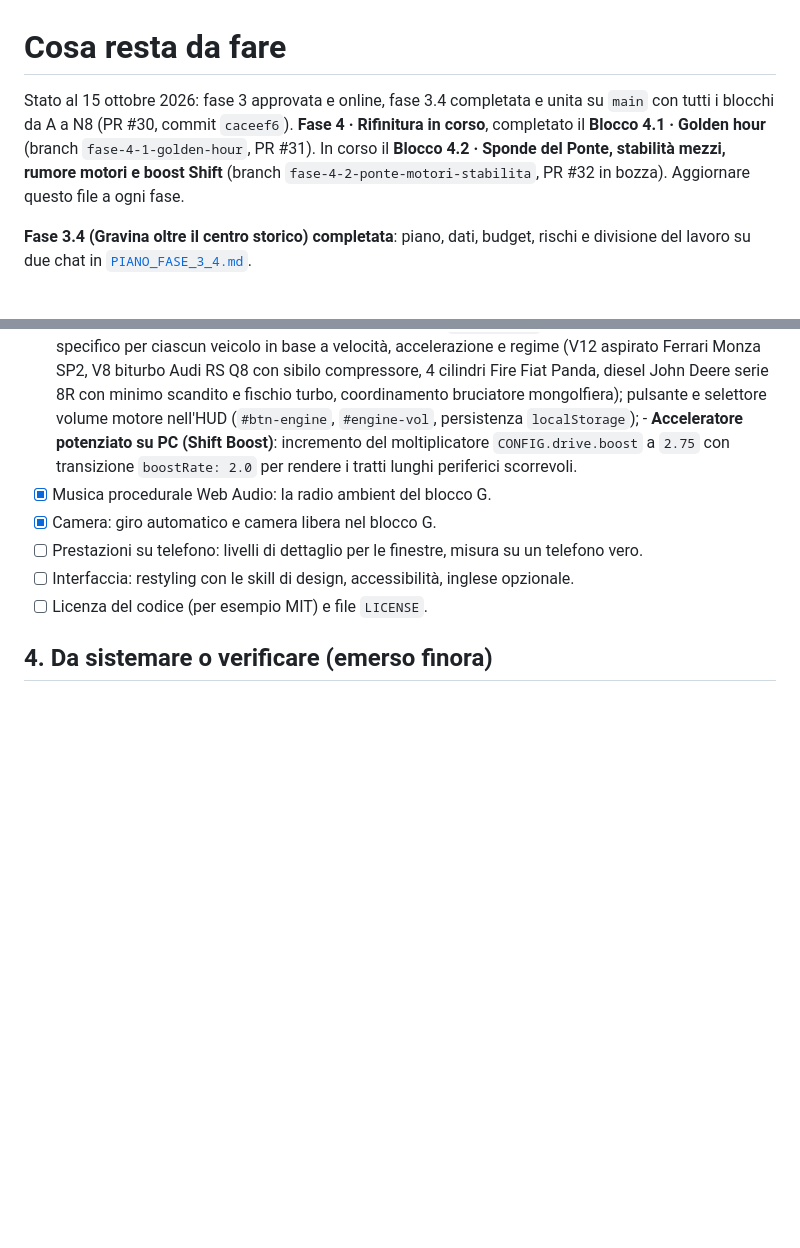
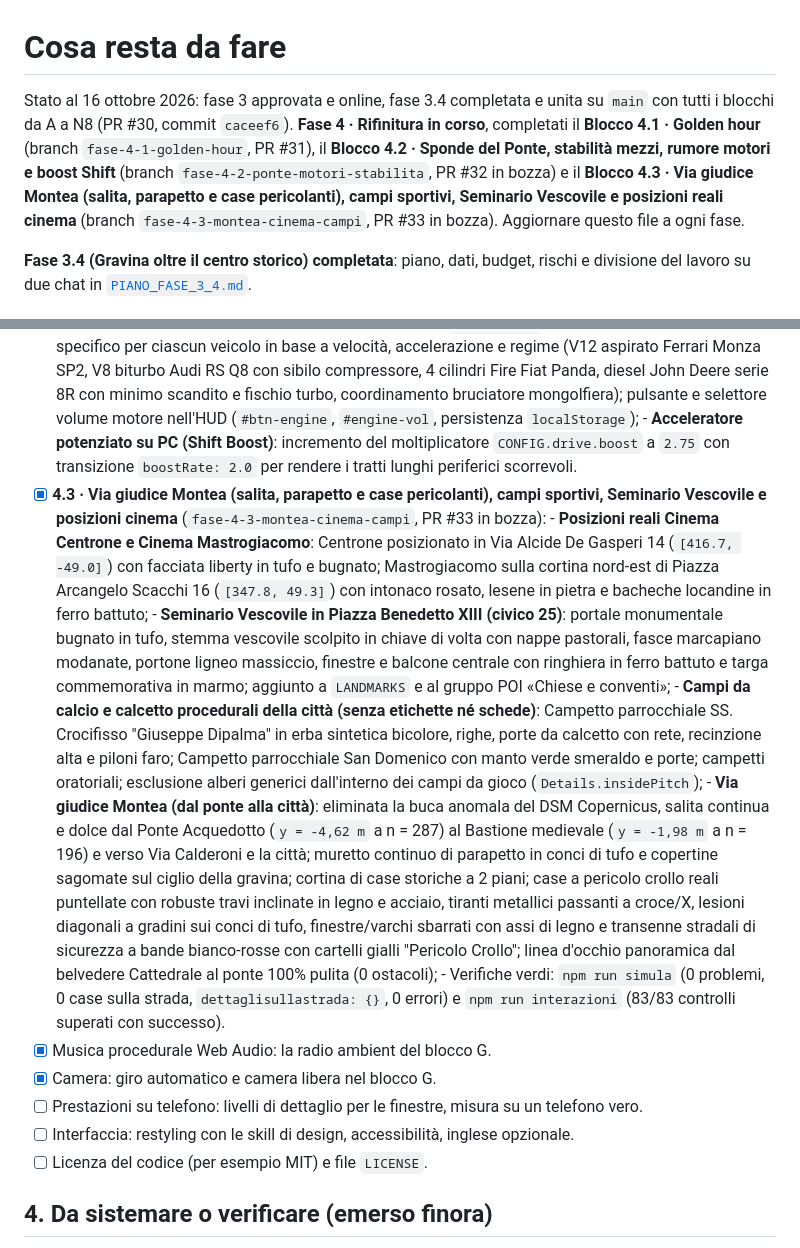
Before and after one commit to giuseppecassano5bit/gravina-3d, a Markdown page: docs/DA_FARE.md, 2 parts joined by grey strips. GitHub-like rendering; blank space fills up the shorter version.

Commit message:
Documentazione: aggiornamento DA_FARE.md con il completamento del Blocco 4.3

```diff
--- a/docs/DA_FARE.md
+++ b/docs/DA_FARE.md
@@ -1,6 +1,6 @@
 # Cosa resta da fare
 
-Stato al 15 ottobre 2026: fase 3 approvata e online, fase 3.4 completata e unita su `main` con tutti i blocchi da A a N8 (PR #30, commit `caceef6`). **Fase 4 · Rifinitura in corso**, completato il **Blocco 4.1 · Golden hour** (branch `fase-4-1-golden-hour`, PR #31). In corso il **Blocco 4.2 · Sponde del Ponte, stabilità mezzi, rumore motori e boost Shift** (branch `fase-4-2-ponte-motori-stabilita`, PR #32 in bozza).
+Stato al 16 ottobre 2026: fase 3 approvata e online, fase 3.4 completata e unita su `main` con tutti i blocchi da A a N8 (PR #30, commit `caceef6`). **Fase 4 · Rifinitura in corso**, completati il **Blocco 4.1 · Golden hour** (branch `fase-4-1-golden-hour`, PR #31), il **Blocco 4.2 · Sponde del Ponte, stabilità mezzi, rumore motori e boost Shift** (branch `fase-4-2-ponte-motori-stabilita`, PR #32 in bozza) e il **Blocco 4.3 · Via giudice Montea (salita, parapetto e case pericolanti), campi sportivi, Seminario Vescovile e posizioni reali cinema** (branch `fase-4-3-montea-cinema-campi`, PR #33 in bozza).
 Aggiornare questo file a ogni fase.
 
 **Fase 3.4 (Gravina oltre il centro storico) completata**: piano, dati, budget, rischi e divisione
@@ -420,6 +420,12 @@ commerciali e protette: il committente ha scelto musica ambient originale, gener
       - **Stabilità di marcia dei veicoli**: eliminazione di ondeggiamenti, rollio e beccheggio eccessivo lungo i campioni delle vie in `Driver` e `VehicleFactory`; anticipo di pendenza allargato (`pitchLookahead` a ±3,6 m) con smorzamento esponenziale morbido `damp(4.2, dt)`; filtro passa-basso di rollio del 2° ordine su `this.roll` (`damp(3.5, dt)`), calibrazione delle vibrazioni del telaio per una marcia solida, piantata e realistica;
       - **Rumore reale procedurale per ogni mezzo (`EngineAudio`)**: Web Audio procedurale specifico per ciascun veicolo in base a velocità, accelerazione e regime (V12 aspirato Ferrari Monza SP2, V8 biturbo Audi RS Q8 con sibilo compressore, 4 cilindri Fire Fiat Panda, diesel John Deere serie 8R con minimo scandito e fischio turbo, coordinamento bruciatore mongolfiera); pulsante e selettore volume motore nell'HUD (`#btn-engine`, `#engine-vol`, persistenza `localStorage`);
       - **Acceleratore potenziato su PC (Shift Boost)**: incremento del moltiplicatore `CONFIG.drive.boost` a `2.75` con transizione `boostRate: 2.0` per rendere i tratti lunghi periferici scorrevoli.
+- [x] **4.3 · Via giudice Montea (salita, parapetto e case pericolanti), campi sportivi, Seminario Vescovile e posizioni cinema** (`fase-4-3-montea-cinema-campi`, PR #33 in bozza):
+      - **Posizioni reali Cinema Centrone e Cinema Mastrogiacomo**: Centrone posizionato in Via Alcide De Gasperi 14 (`[416.7, -49.0]`) con facciata liberty in tufo e bugnato; Mastrogiacomo sulla cortina nord-est di Piazza Arcangelo Scacchi 16 (`[347.8, 49.3]`) con intonaco rosato, lesene in pietra e bacheche locandine in ferro battuto;
+      - **Seminario Vescovile in Piazza Benedetto XIII (civico 25)**: portale monumentale bugnato in tufo, stemma vescovile scolpito in chiave di volta con nappe pastorali, fasce marcapiano modanate, portone ligneo massiccio, finestre e balcone centrale con ringhiera in ferro battuto e targa commemorativa in marmo; aggiunto a `LANDMARKS` e al gruppo POI «Chiese e conventi»;
+      - **Campi da calcio e calcetto procedurali della città (senza etichette né schede)**: Campetto parrocchiale SS. Crocifisso "Giuseppe Dipalma" in erba sintetica bicolore, righe, porte da calcetto con rete, recinzione alta e piloni faro; Campetto parrocchiale San Domenico con manto verde smeraldo e porte; campetti oratoriali; esclusione alberi generici dall'interno dei campi da gioco (`Details.insidePitch`);
+      - **Via giudice Montea (dal ponte alla città)**: eliminata la buca anomala del DSM Copernicus, salita continua e dolce dal Ponte Acquedotto (`y = -4,62 m` a n = 287) al Bastione medievale (`y = -1,98 m` a n = 196) e verso Via Calderoni e la città; muretto continuo di parapetto in conci di tufo e copertine sagomate sul ciglio della gravina; cortina di case storiche a 2 piani; case a pericolo crollo reali puntellate con robuste travi inclinate in legno e acciaio, tiranti metallici passanti a croce/X, lesioni diagonali a gradini sui conci di tufo, finestre/varchi sbarrati con assi di legno e transenne stradali di sicurezza a bande bianco-rosse con cartelli gialli "Pericolo Crollo"; linea d'occhio panoramica dal belvedere Cattedrale al ponte 100% pulita (0 ostacoli);
+      - Verifiche verdi: `npm run simula` (0 problemi, 0 case sulla strada, `dettaglisullastrada: {}`, 0 errori) e `npm run interazioni` (83/83 controlli superati con successo).
 - [x] Musica procedurale Web Audio: la radio ambient del blocco G.
 - [x] Camera: giro automatico e camera libera nel blocco G.
 - [ ] Prestazioni su telefono: livelli di dettaglio per le finestre, misura su un telefono vero.
```
